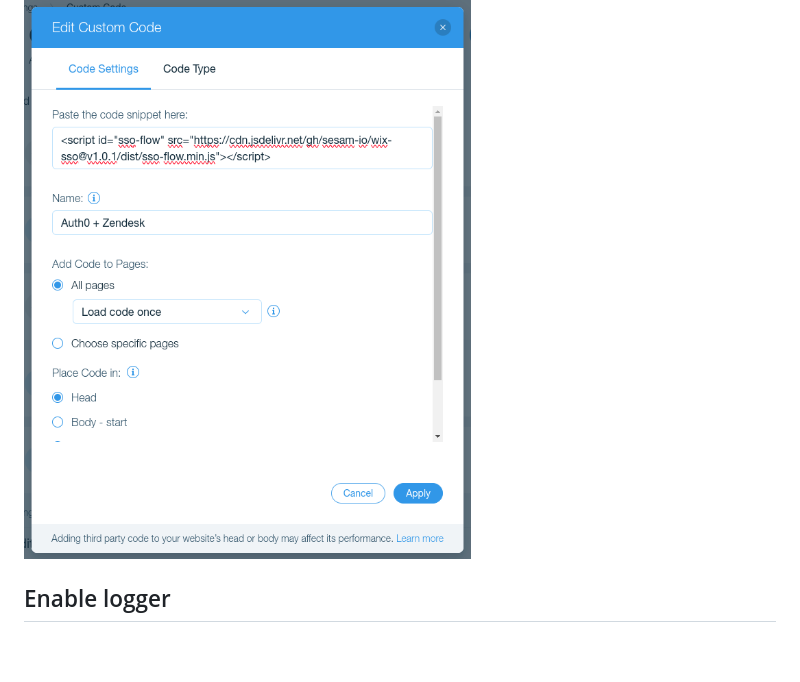
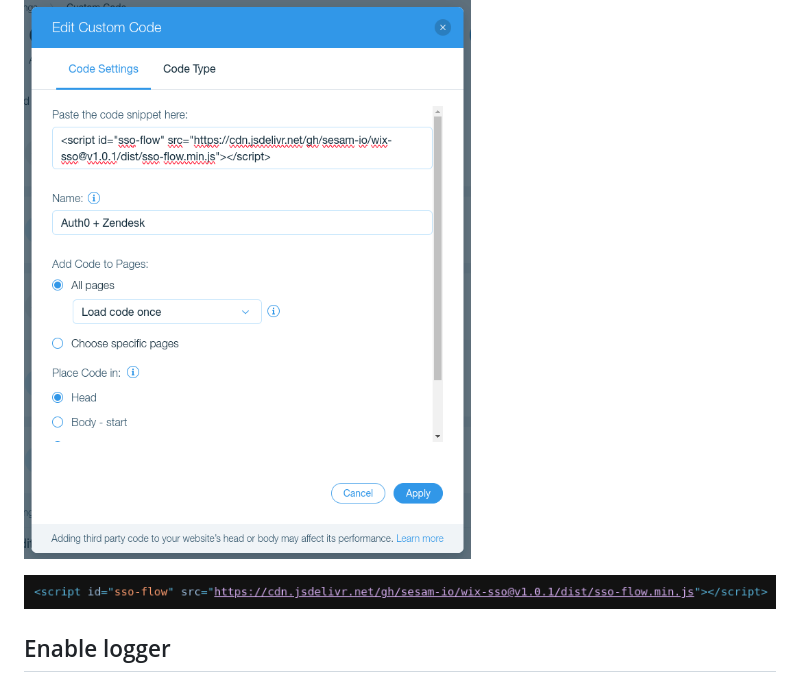
Before and after one commit to sesam-io/wix-sso, a Markdown page: README.md, the part around the change. Rendered like a GitHub page; pictures changed too: src/assets/script-example.png (added); blank space fills up the shorter version.

```diff
--- a/README.md
+++ b/README.md
@@ -71,6 +71,8 @@ in Wix site's Custom code:
 ![Alt text](<src/assets/wix-custom-code-example.png>)
 
 
+![Alt text](<src/assets//script-example.png>)
+
 ## Enable logger
 
 In order to enable the console logger, please add to `localStorage` the key `_logSSOFlow_` with the value `true` under the site domain and follow the console logs that prefixed with `SSO Flow` title. See screenshot example:
```
